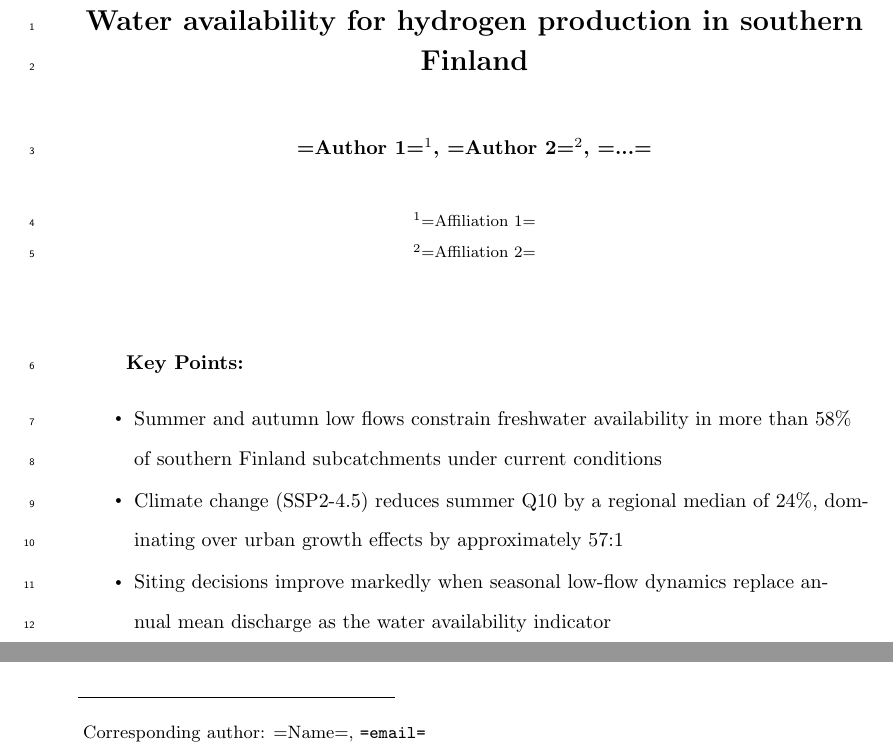
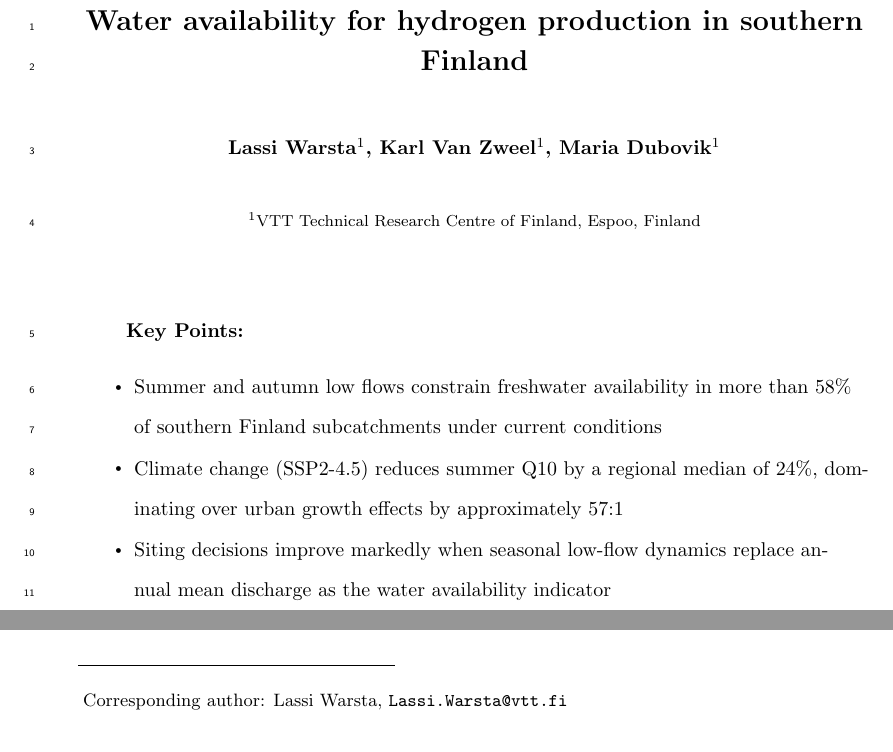
Before and after one commit to NicolausvZ/BalticSeaH2_T3.1, a LaTeX document (agujournaltemplate.tex): two parts of page 1 of 47, joined at a grey line, cut so that both start at the same text. Compiled offline with pdfLaTeX.

Commit message:
Add author details, remove empty Appendix A, renumber Kymijoki as Appendix A
Filled in title-page author block with the three consortium authors
(Lassi Warsta, Karl Van Zweel, Maria Dubovik, all VTT Technical
Research Centre of Finland, Espoo) and set Lassi Warsta as
corresponding author, replacing the template placeholders.

Removed the empty "Supplementary methods and mapping tables" appendix
(it contained only TODO markers, no actual content). The Kymijoki
catchment appendix is now automatically renumbered from Appendix B to
Appendix A by the AGU class's auto-numbering; all in-text references
use \ref{app:kymijoki} rather than hardcoded "Appendix B" text, so no
other changes were needed. Verified in the compiled PDF that the
section heading, subsections (A1, A2), table (Table A1), and figures
(Figure A1, A2) all render correctly as Appendix A.

Manuscript recompiled cleanly (pdflatex + bibtex, zero errors, zero
undefined references).

Co-authored-by: Copilot <223556219+Copilot@users.noreply.github.com>

```diff
--- a/agujournaltemplate.tex
+++ b/agujournaltemplate.tex
@@ -22,16 +22,14 @@
 \title{Water availability for hydrogen production in southern Finland}
 
 \authors{
-=Author 1=\affil{1},
-=Author 2=\affil{2},
-=...=
+Lassi Warsta\affil{1},
+Karl Van Zweel\affil{1},
+Maria Dubovik\affil{1}
 }
 
-\affiliation{1}{=Affiliation 1=}
-\affiliation{2}{=Affiliation 2=}
-% ...
+\affiliation{1}{VTT Technical Research Centre of Finland, Espoo, Finland}
 
-\correspondingauthor{=Name=}{=email=}
+\correspondingauthor{Lassi Warsta}{Lassi.Warsta@vtt.fi}
 
 \begin{keypoints}
 \item Summer and autumn low flows constrain freshwater availability in more than 58\% of southern Finland subcatchments under current conditions
```
Also changed, not shown: agujournaltemplate.tex (5 more changed lines).
